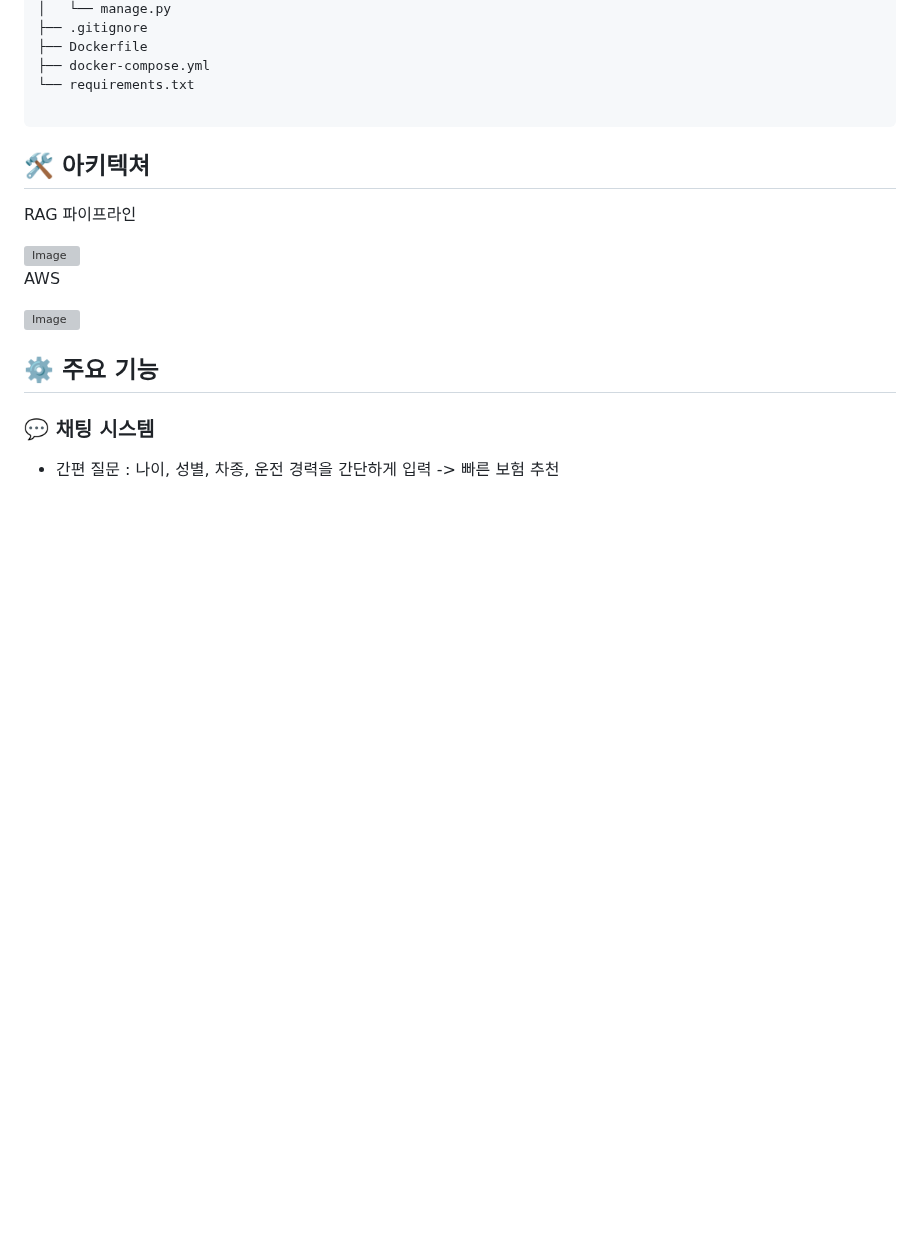
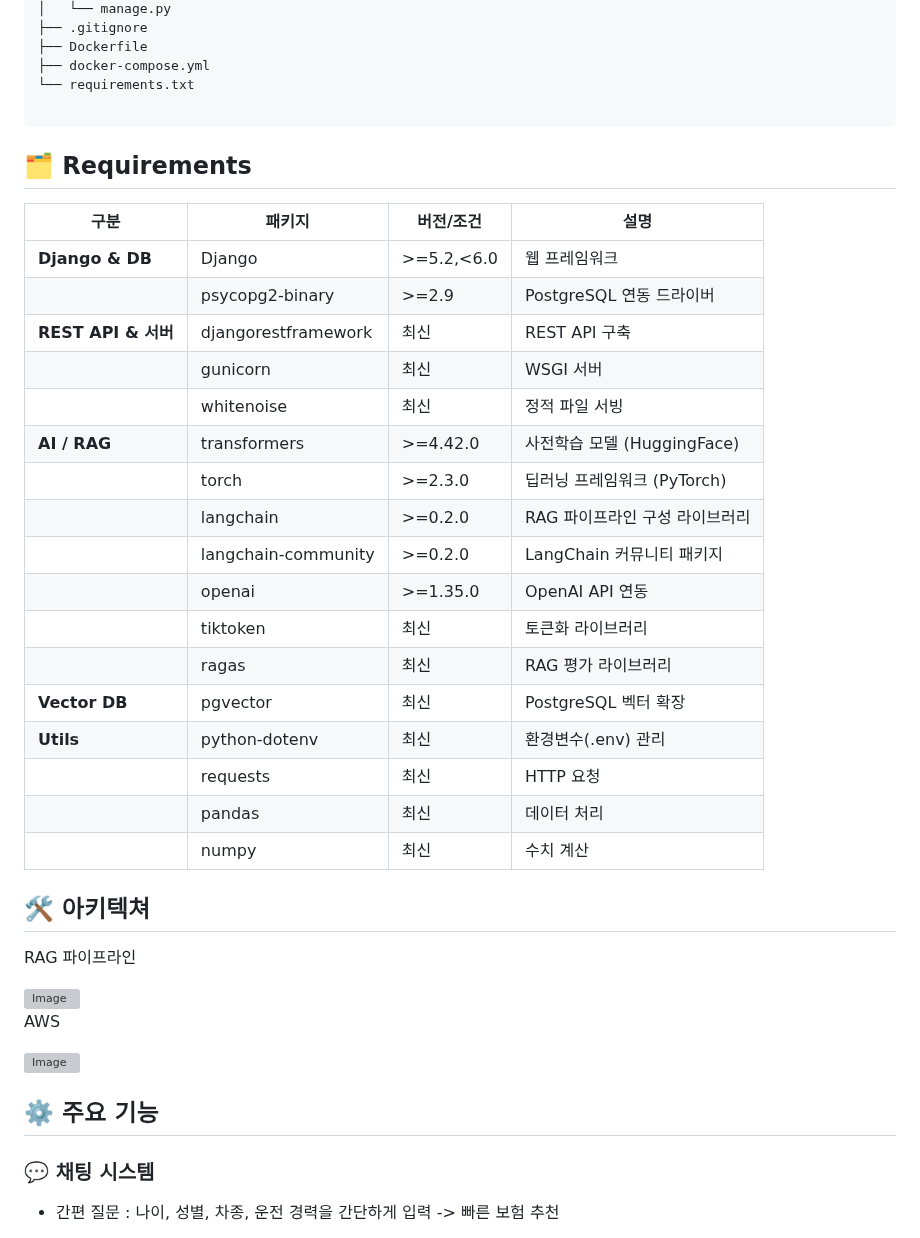
Before and after one commit to SKNETWORKS-FAMILY-AICAMP/skn15-4th-3team, a Markdown page: README.md, the part around the change. Rendered like a GitHub page; blank space fills up the shorter version; grey boxes are pictures that could not be loaded.

````diff
--- a/README.md
+++ b/README.md
@@ -84,6 +84,32 @@ Project
 └── requirements.txt
 
 ```
+
+## 🗂️ Requirements
+
+| 구분              | 패키지                        | 버전/조건              | 설명                                   |
+|-------------------|-------------------------------|------------------------|----------------------------------------|
+| **Django & DB**   | Django                        | >=5.2,<6.0             | 웹 프레임워크                          |
+|                   | psycopg2-binary               | >=2.9                  | PostgreSQL 연동 드라이버               |
+| **REST API & 서버** | djangorestframework           | 최신                   | REST API 구축                          |
+|                   | gunicorn                      | 최신                   | WSGI 서버                              |
+|                   | whitenoise                    | 최신                   | 정적 파일 서빙                         |
+| **AI / RAG**      | transformers                  | >=4.42.0               | 사전학습 모델 (HuggingFace)            |
+|                   | torch                         | >=2.3.0                | 딥러닝 프레임워크 (PyTorch)            |
+|                   | langchain                     | >=0.2.0                | RAG 파이프라인 구성 라이브러리         |
+|                   | langchain-community           | >=0.2.0                | LangChain 커뮤니티 패키지              |
+|                   | openai                        | >=1.35.0               | OpenAI API 연동                        |
+|                   | tiktoken                      | 최신                   | 토큰화 라이브러리                      |
+|                   | ragas                         | 최신                   | RAG 평가 라이브러리                    |
+| **Vector DB**     | pgvector                      | 최신                   | PostgreSQL 벡터 확장                   |
+| **Utils**         | python-dotenv                 | 최신                   | 환경변수(.env) 관리                    |
+|                   | requests                      | 최신                   | HTTP 요청                              |
+|                   | pandas                        | 최신                   | 데이터 처리                            |
+|                   | numpy                         | 최신                   | 수치 계산                              |
+
+
+
+
 
 ## 🛠️ 아키텍쳐
 
````
